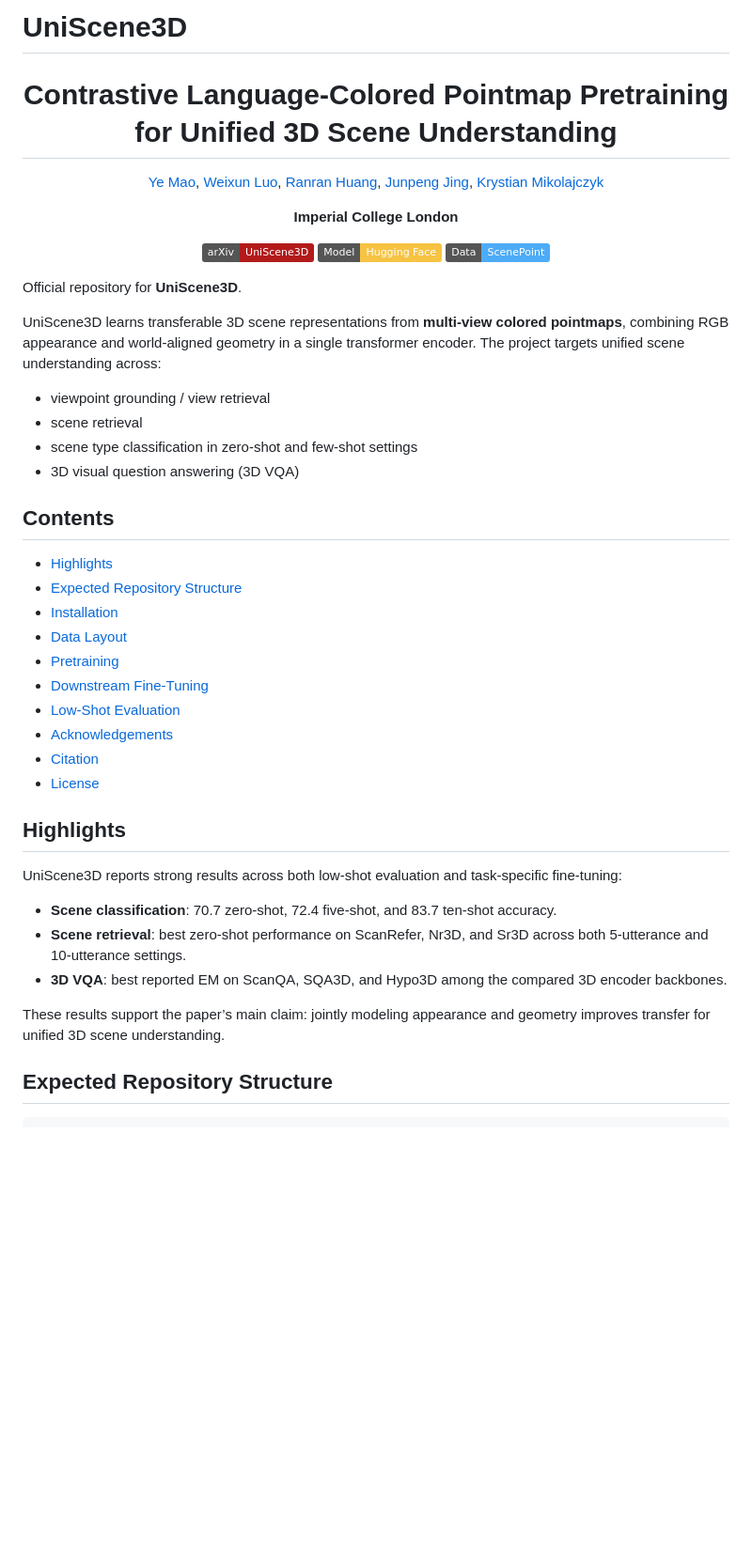
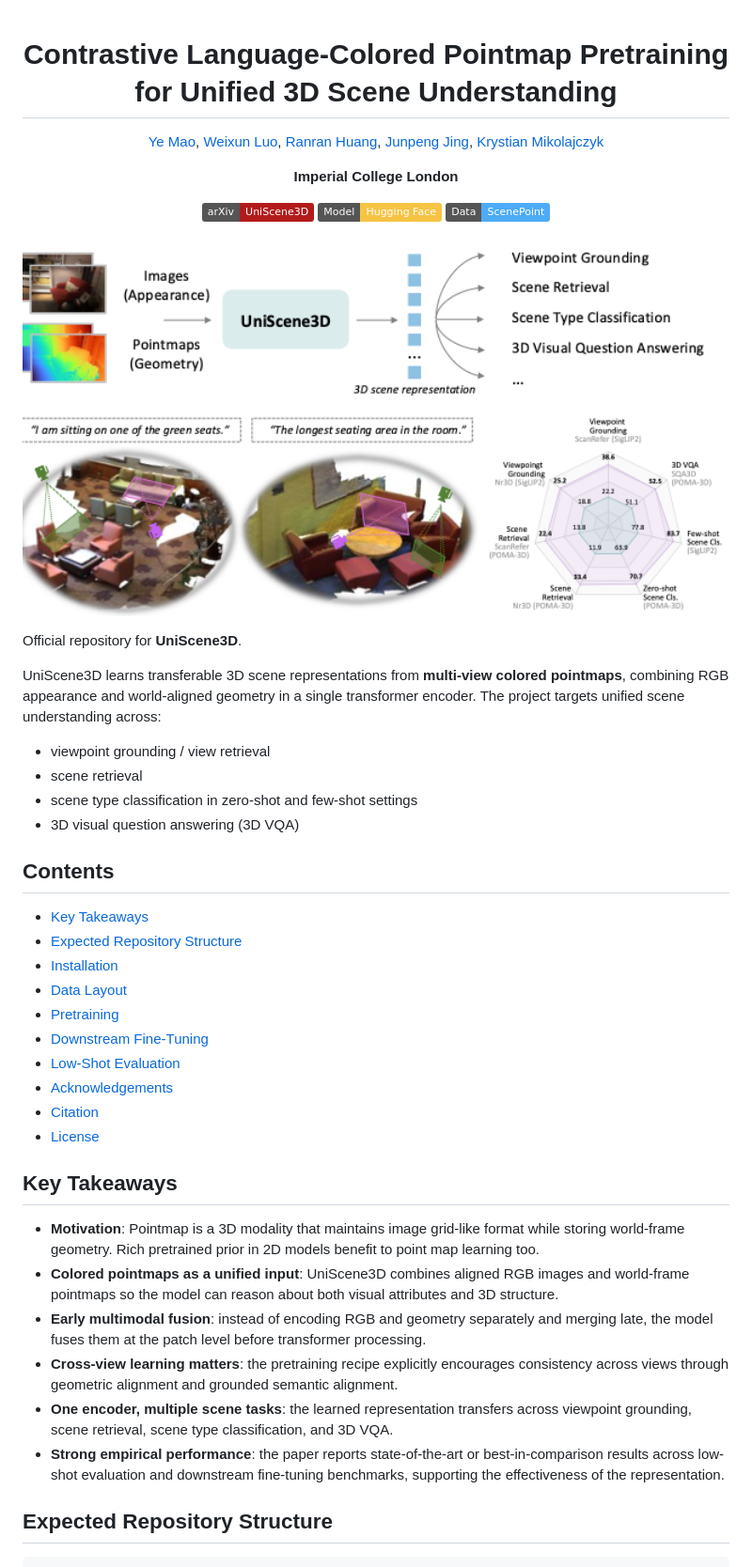
Before and after one commit to Yebulabula/UniScene3D, a Markdown page: README.md, the part around the change. Shown: that part at 94% size. Rendered like a GitHub page; pictures changed too: assets/figure1.png (added); badges without logos; blank space fills up the shorter version.

```diff
--- a/README.md
+++ b/README.md
@@ -1,5 +1,3 @@
-# UniScene3D
-
 <div align="center">
 
 <h1>Contrastive Language-Colored Pointmap Pretraining for Unified 3D Scene Understanding</h1>
@@ -26,6 +24,10 @@
   </a>
 </p>
 
+<p>
+  <img src="assets/figure1.png" alt="UniScene3D teaser figure" width="100%">
+</p>
+
 </div>
 
 Official repository for **UniScene3D**.
@@ -39,7 +41,7 @@ UniScene3D learns transferable 3D scene representations from **multi-view colore
 
 ## Contents
 
-- [Highlights](#highlights)
+- [Key Takeaways](#key-takeaways)
 - [Expected Repository Structure](#expected-repository-structure)
 - [Installation](#installation)
 - [Data Layout](#data-layout)
@@ -50,15 +52,13 @@ UniScene3D learns transferable 3D scene representations from **multi-view colore
 - [Citation](#citation)
 - [License](#license)
 
-## Highlights
-
-UniScene3D reports strong results across both low-shot evaluation and task-specific fine-tuning:
-
-- **Scene classification**: 70.7 zero-shot, 72.4 five-shot, and 83.7 ten-shot accuracy.
-- **Scene retrieval**: best zero-shot performance on ScanRefer, Nr3D, and Sr3D across both 5-utterance and 10-utterance settings.
-- **3D VQA**: best reported EM on ScanQA, SQA3D, and Hypo3D among the compared 3D encoder backbones.
-
-These results support the paper’s main claim: jointly modeling appearance and geometry improves transfer for unified 3D scene understanding.
+## Key Takeaways
+- **Motivation**: Pointmap is a 3D modality that maintains image grid-like format while storing world-frame geometry. Rich pretrained prior in 2D models benefit to point map learning too.
+- **Colored pointmaps as a unified input**: UniScene3D combines aligned RGB images and world-frame pointmaps so the model can reason about both visual attributes and 3D structure.
+- **Early multimodal fusion**: instead of encoding RGB and geometry separately and merging late, the model fuses them at the patch level before transformer processing.
+- **Cross-view learning matters**: the pretraining recipe explicitly encourages consistency across views through geometric alignment and grounded semantic alignment.
+- **One encoder, multiple scene tasks**: the learned representation transfers across viewpoint grounding, scene retrieval, scene type classification, and 3D VQA.
+- **Strong empirical performance**: the paper reports state-of-the-art or best-in-comparison results across low-shot evaluation and downstream fine-tuning benchmarks, supporting the effectiveness of the representation.
 
 ## Expected Repository Structure
 
```
